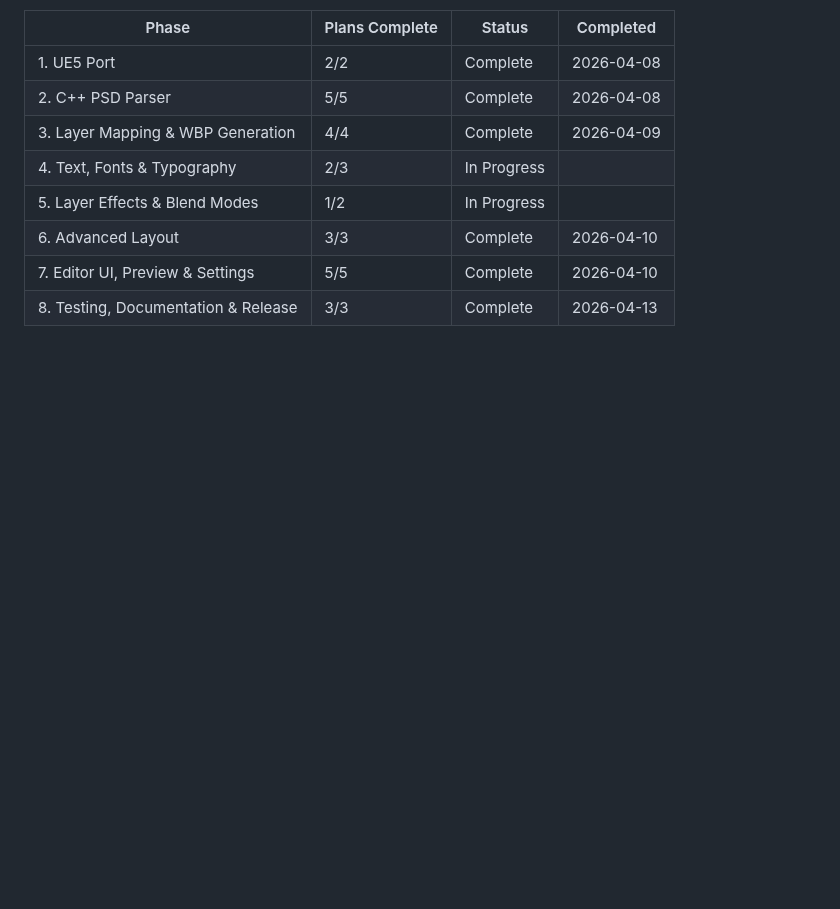
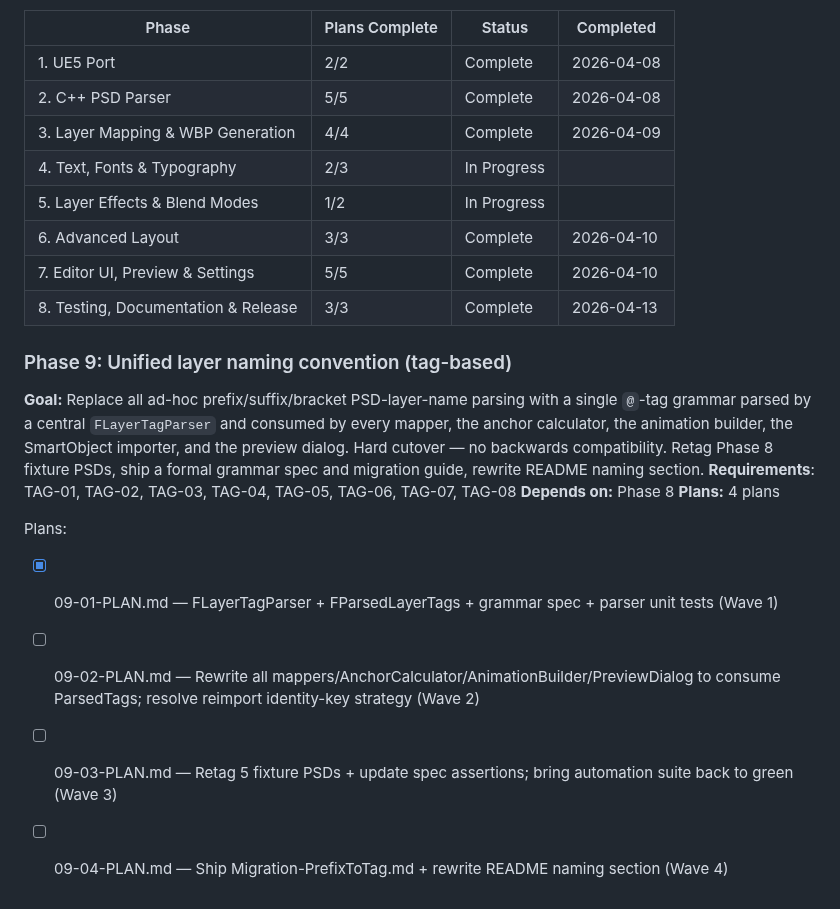
Before and after one commit to pdyatlov/psd-to-umg, a Markdown page: .planning/ROADMAP.md, the part around the change. Rendered like a GitHub page; blank space fills up the shorter version.

```diff
--- a/.planning/ROADMAP.md
+++ b/.planning/ROADMAP.md
@@ -170,3 +170,16 @@ Phases execute in numeric order: 1 > 2 > 3 > 4 > 5 > 6 > 7 > 8
 | 6. Advanced Layout | 3/3 | Complete   | 2026-04-10 |
 | 7. Editor UI, Preview & Settings | 5/5 | Complete   | 2026-04-10 |
 | 8. Testing, Documentation & Release | 3/3 | Complete    | 2026-04-13 |
+
+### Phase 9: Unified layer naming convention (tag-based)
+
+**Goal:** Replace all ad-hoc prefix/suffix/bracket PSD-layer-name parsing with a single `@`-tag grammar parsed by a central `FLayerTagParser` and consumed by every mapper, the anchor calculator, the animation builder, the SmartObject importer, and the preview dialog. Hard cutover — no backwards compatibility. Retag Phase 8 fixture PSDs, ship a formal grammar spec and migration guide, rewrite README naming section.
+**Requirements**: TAG-01, TAG-02, TAG-03, TAG-04, TAG-05, TAG-06, TAG-07, TAG-08
+**Depends on:** Phase 8
+**Plans:** 4 plans
+
+Plans:
+- [x] 09-01-PLAN.md — FLayerTagParser + FParsedLayerTags + grammar spec + parser unit tests (Wave 1)
+- [ ] 09-02-PLAN.md — Rewrite all mappers/AnchorCalculator/AnimationBuilder/PreviewDialog to consume ParsedTags; resolve reimport identity-key strategy (Wave 2)
+- [ ] 09-03-PLAN.md — Retag 5 fixture PSDs + update spec assertions; bring automation suite back to green (Wave 3)
+- [ ] 09-04-PLAN.md — Ship Migration-PrefixToTag.md + rewrite README naming section (Wave 4)
```
Also changed, not shown: .planning/STATE.md (+21 -14 lines), 1 other file.
